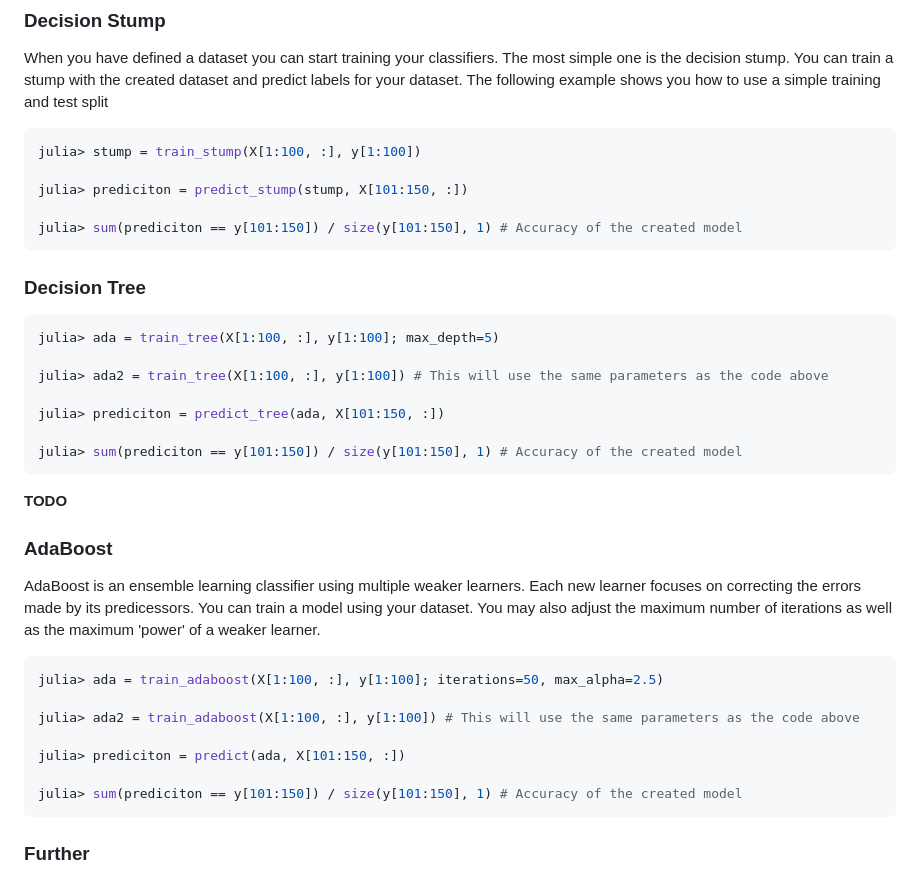
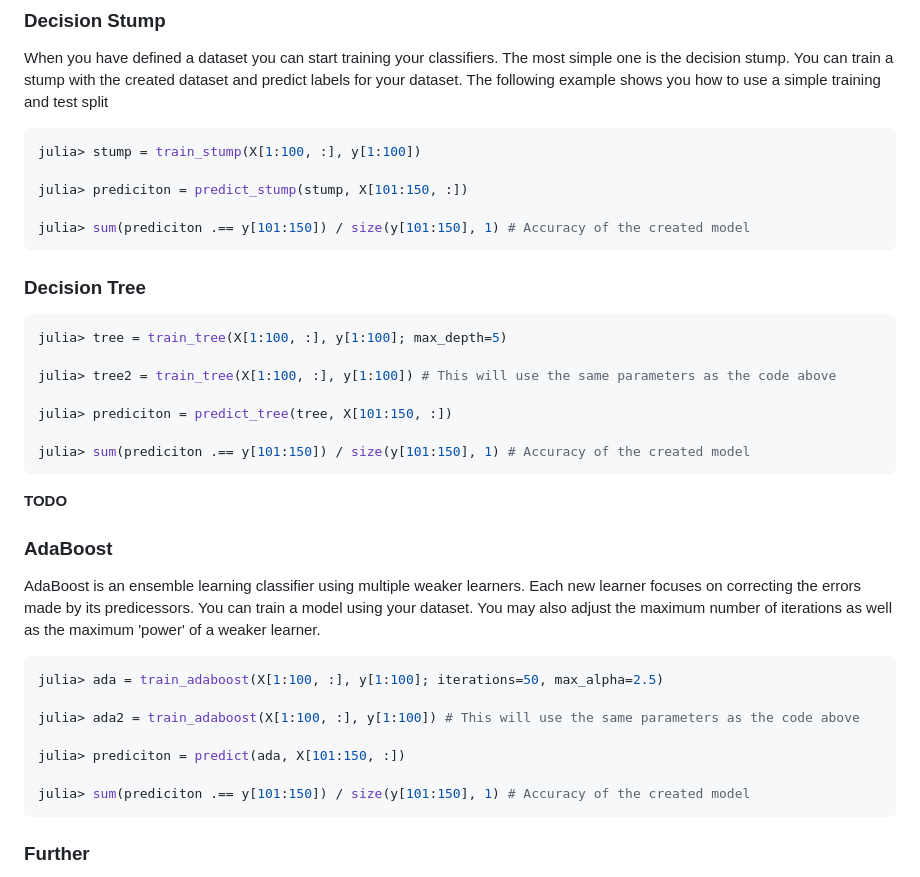
Before and after one commit to MateoSkmn/BoostingDecisionTrees.jl, a Markdown page: README.md, the part around the change. Rendered like a GitHub page.

````diff
--- a/README.md
+++ b/README.md
@@ -32,18 +32,18 @@ julia> stump = train_stump(X[1:100, :], y[1:100])
 
 julia> prediciton = predict_stump(stump, X[101:150, :])
 
-julia> sum(prediciton == y[101:150]) / size(y[101:150], 1) # Accuracy of the created model
+julia> sum(prediciton .== y[101:150]) / size(y[101:150], 1) # Accuracy of the created model
 ```
 
 ### Decision Tree
 ```shell
-julia> ada = train_tree(X[1:100, :], y[1:100]; max_depth=5)
+julia> tree = train_tree(X[1:100, :], y[1:100]; max_depth=5)
 
-julia> ada2 = train_tree(X[1:100, :], y[1:100]) # This will use the same parameters as the code above
+julia> tree2 = train_tree(X[1:100, :], y[1:100]) # This will use the same parameters as the code above
 
-julia> prediciton = predict_tree(ada, X[101:150, :])
+julia> prediciton = predict_tree(tree, X[101:150, :])
 
-julia> sum(prediciton == y[101:150]) / size(y[101:150], 1) # Accuracy of the created model
+julia> sum(prediciton .== y[101:150]) / size(y[101:150], 1) # Accuracy of the created model
 ```
 **TODO**
 
@@ -57,7 +57,7 @@ julia> ada2 = train_adaboost(X[1:100, :], y[1:100]) # This will use the same par
 
 julia> prediciton = predict(ada, X[101:150, :])
 
-julia> sum(prediciton == y[101:150]) / size(y[101:150], 1) # Accuracy of the created model
+julia> sum(prediciton .== y[101:150]) / size(y[101:150], 1) # Accuracy of the created model
 ```
 
 ### Further
````
Also changed, not shown: docs/src/getting-started.md (+6 -6 lines).
